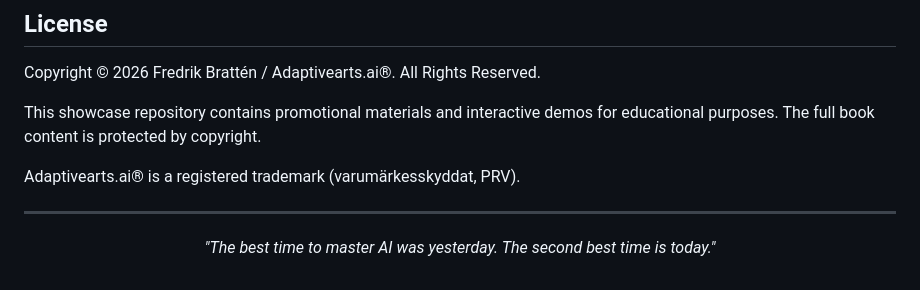
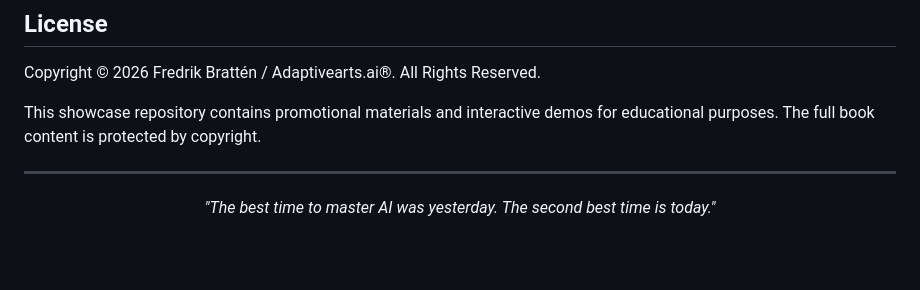
Before and after one commit to fbratten/From-Blueprint-to-Application, a Markdown page: README.md, the part around the change. GitHub-like rendering; blank space fills up the shorter version.

Commit message:
docs: remove redundant trademark line

```diff
--- a/README.md
+++ b/README.md
@@ -190,7 +190,6 @@ Copyright © 2026 Fredrik Brattén / Adaptivearts.ai®. All Rights Reserved.
 
 This showcase repository contains promotional materials and interactive demos for educational purposes. The full book content is protected by copyright.
 
-Adaptivearts.ai® is a registered trademark (varumärkesskyddat, PRV).
 
 ---
 
```
